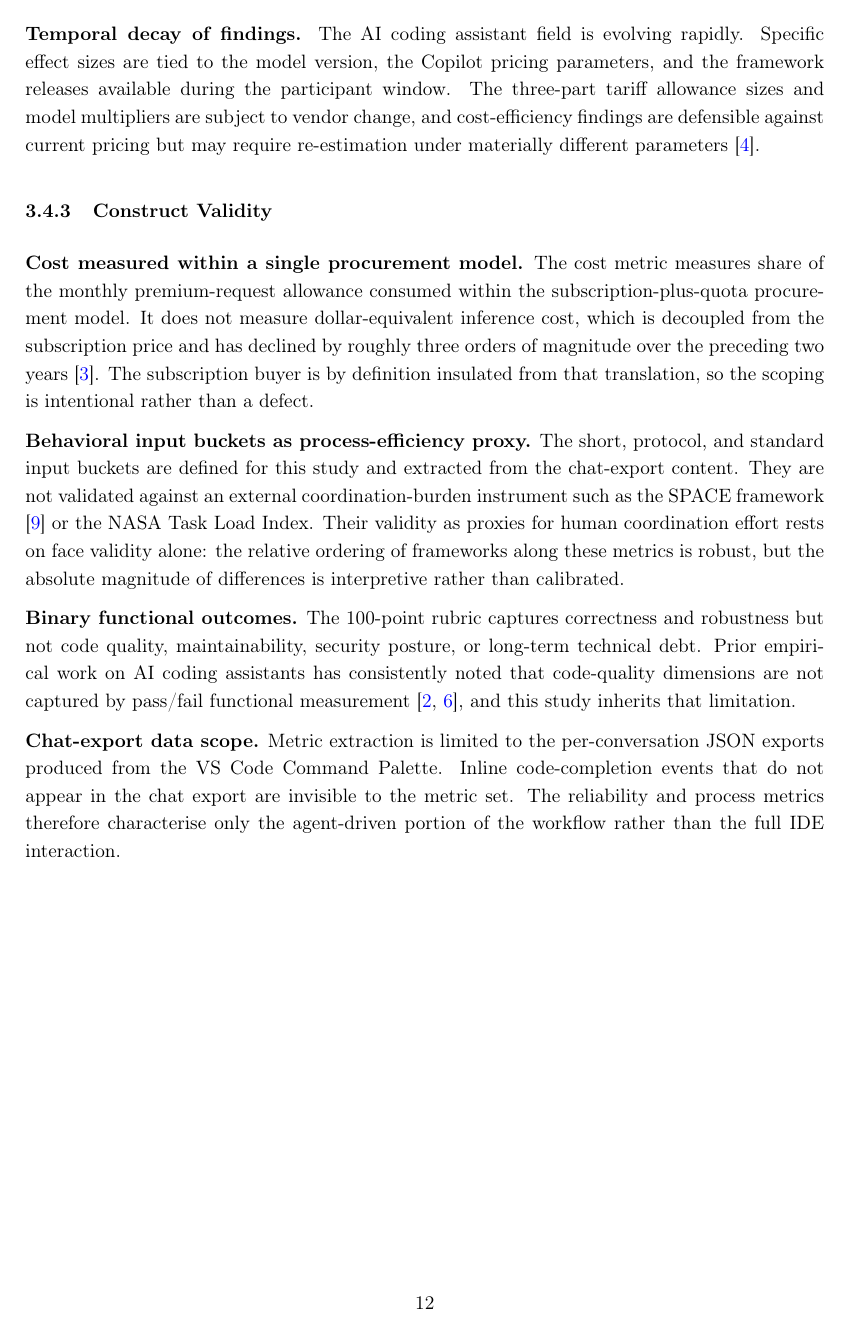
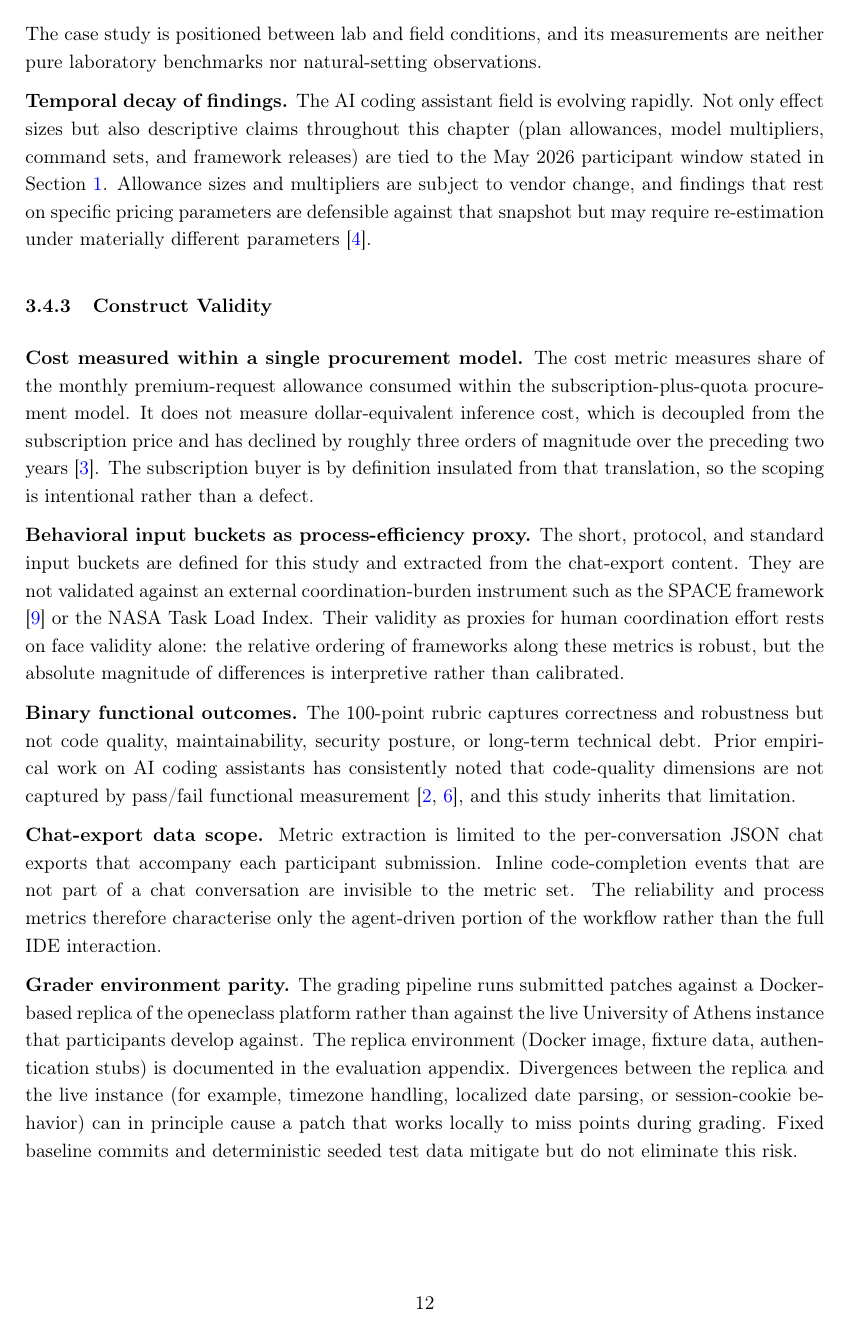
Before and after one commit to sdi2200262/bsc-apm-thesis, a LaTeX document (chapters/evaluation/evaluation.tex): page 12 of 13. Compiled offline with pdfLaTeX.

Commit message:
docs(evaluation): refresh Threats to Validity for current methodology
Update the Threats to Validity subsections to reflect the extended
study design and the current methodology wording. Self-report no
longer reads as a pure limitation now that the post-session
questionnaire pairs with the instrumented metrics, and temporal
scope is anchored explicitly to the May 2026 participant window.
Add a construct-validity threat covering the replica grading
environment so its divergence from the live platform is disclosed.

- Rewrite Self-reported versus observed measures: describe the paired
  instrumentation with the post-session questionnaire, treat observed
  divergences as findings, note recall and social-desirability
  residual risk.
- Widen Temporal decay of findings to cover descriptive claims (plan
  allowances, model multipliers, command sets, framework releases),
  anchored to the May 2026 snapshot.
- Drop the chat-export wording that referenced the VS Code Command
  Palette; describe the exports as the JSON chat artifacts bundled
  with each submission.
- Add Grader environment parity: disclose the Docker-based replica of
  openeclass used by the grading pipeline versus the live University
  instance participants develop against; name the plausible
  divergence modes and mitigations.

```diff
--- a/chapters/evaluation/evaluation.tex
+++ b/chapters/evaluation/evaluation.tex
@@ -280,7 +280,7 @@ This subsection enumerates internal, external, and construct validity threats an
 
 \textbf{Lab-to-field generalisation gap.} Lab-style productivity measurements for AI coding assistants have exceeded enterprise field measurements by more than a factor of two, and experienced developers on mature codebases have been observed to be slower with AI than without \citep{pengetal2023, cuietal2025, beckeretal2025}. The case study is positioned between lab and field conditions, and its measurements are neither pure laboratory benchmarks nor natural-setting observations.
 
-\textbf{Temporal decay of findings.} The AI coding assistant field is evolving rapidly. Specific effect sizes are tied to the model version, the Copilot pricing parameters, and the framework releases available during the participant window. The three-part tariff allowance sizes and model multipliers are subject to vendor change, and cost-efficiency findings are defensible against current pricing but may require re-estimation under materially different parameters \citep{lambrechtseimskiera2007}.
+\textbf{Temporal decay of findings.} The AI coding assistant field is evolving rapidly. Not only effect sizes but also descriptive claims throughout this chapter (plan allowances, model multipliers, command sets, and framework releases) are tied to the May 2026 participant window stated in Section~\ref{sec:evaluation}. Allowance sizes and multipliers are subject to vendor change, and findings that rest on specific pricing parameters are defensible against that snapshot but may require re-estimation under materially different parameters \citep{lambrechtseimskiera2007}.
 
 \subsubsection{Construct Validity}
 
@@ -290,7 +290,9 @@ This subsection enumerates internal, external, and construct validity threats an
 
 \textbf{Binary functional outcomes.} The 100-point rubric captures correctness and robustness but not code quality, maintainability, security posture, or long-term technical debt. Prior empirical work on AI coding assistants has consistently noted that code-quality dimensions are not captured by pass/fail functional measurement \citep{paradisetal2024, cuietal2025}, and this study inherits that limitation.
 
-\textbf{Chat-export data scope.} Metric extraction is limited to the per-conversation JSON exports produced from the VS Code Command Palette. Inline code-completion events that do not appear in the chat export are invisible to the metric set. The reliability and process metrics therefore characterise only the agent-driven portion of the workflow rather than the full IDE interaction.
+\textbf{Chat-export data scope.} Metric extraction is limited to the per-conversation JSON chat exports that accompany each participant submission. Inline code-completion events that are not part of a chat conversation are invisible to the metric set. The reliability and process metrics therefore characterise only the agent-driven portion of the workflow rather than the full IDE interaction.
+
+\textbf{Grader environment parity.} The grading pipeline runs submitted patches against a Docker-based replica of the openeclass platform rather than against the live University of Athens instance that participants develop against. The replica environment (Docker image, fixture data, authentication stubs) is documented in the evaluation appendix. Divergences between the replica and the live instance (for example, timezone handling, localized date parsing, or session-cookie behavior) can in principle cause a patch that works locally to miss points during grading. Fixed baseline commits and deterministic seeded test data mitigate but do not eliminate this risk.
 
 \newpage
 
```
Also changed, not shown: chapters/evaluation/evaluation.pdf, chapters/evaluation/evaluation.tex (2 more changed lines).
